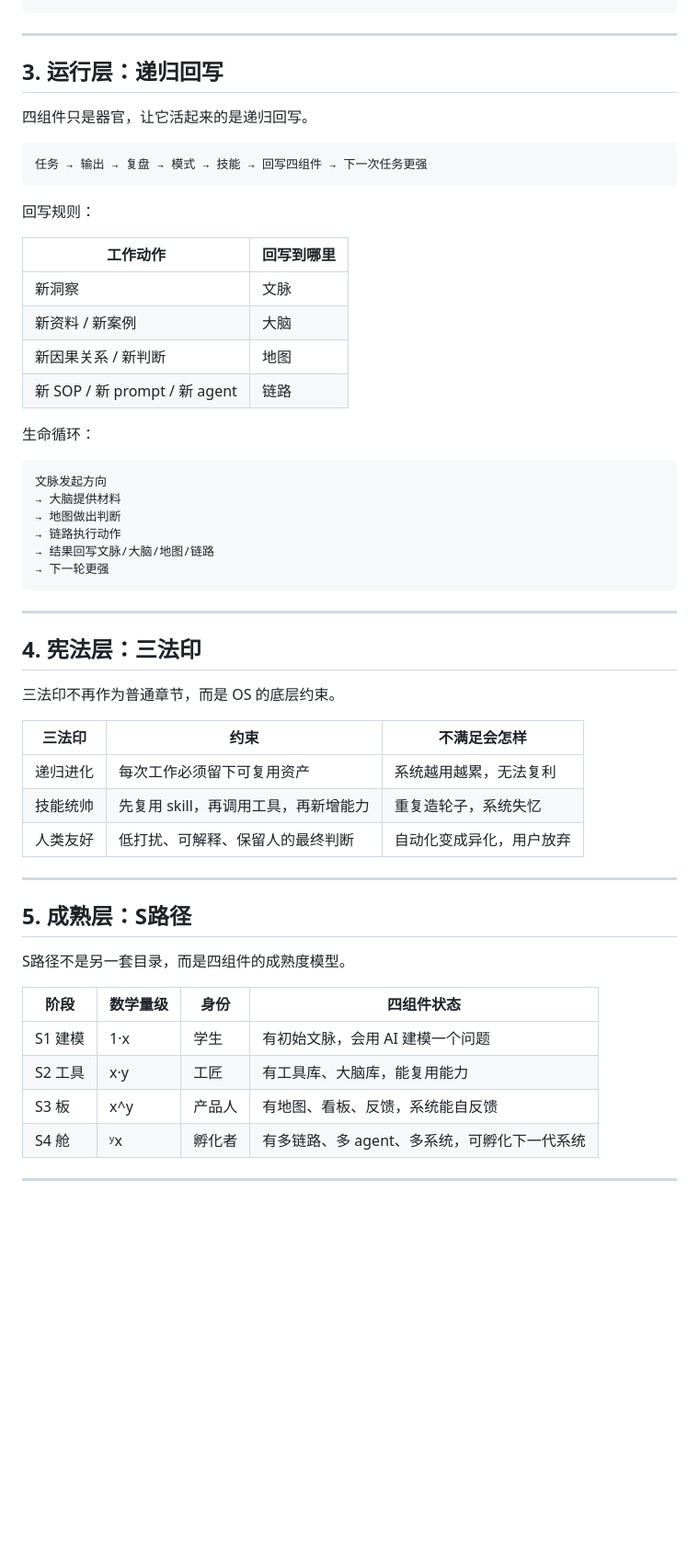
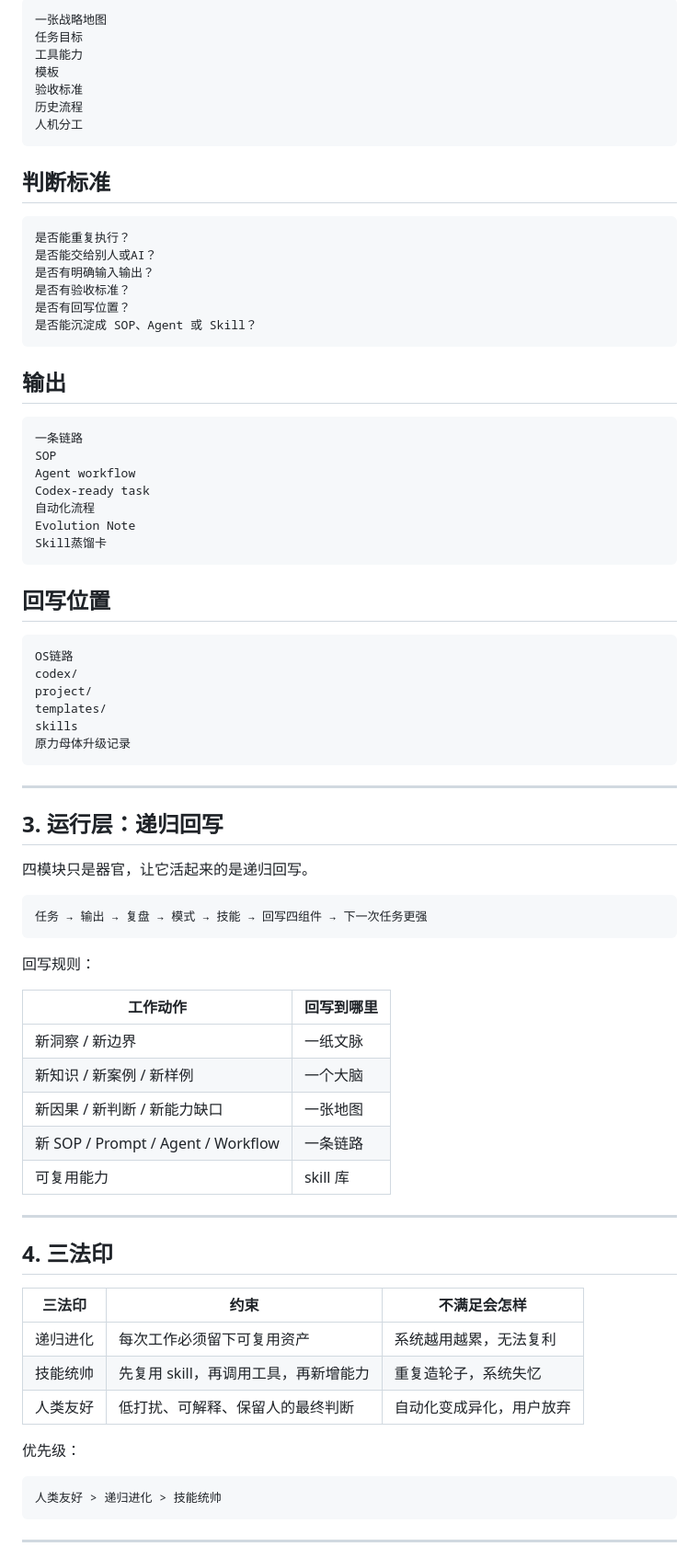
Before and after one commit to moonstachain/yuanli-strategy-soul, a Markdown page: docs/03-原力OS-概念体系.md, the part around one of its changes. Shown at 92% size. Rendered like a GitHub page; blank space fills up the shorter version.

````diff
--- a/docs/03-原力OS-概念体系.md
+++ b/docs/03-原力OS-概念体系.md
@@ -43,10 +415,52 @@
+```text
+一张战略地图
+任务目标
+工具能力
+模板
+验收标准
+历史流程
+人机分工
+```
+
+## 判断标准
+
+```text
+是否能重复执行？
+是否能交给别人或AI？
+是否有明确输入输出？
+是否有验收标准？
+是否有回写位置？
+是否能沉淀成 SOP、Agent 或 Skill？
+```
+
+## 输出
+
+```text
+一条链路
+SOP
+Agent workflow
+Codex-ready task
+自动化流程
+Evolution Note
+Skill蒸馏卡
+```
+
+## 回写位置
+
+```text
+OS链路
+codex/
+project/
+templates/
+skills
+原力母体升级记录
 ```
 
 ---
 
 ## 3. 运行层：递归回写
 
-四组件只是器官，让它活起来的是递归回写。
+四模块只是器官，让它活起来的是递归回写。
 
 ```text
 任务 → 输出 → 复盘 → 模式 → 技能 → 回写四组件 → 下一次任务更强
@@ -56,27 +470,15 @@
 
 | 工作动作 | 回写到哪里 |
 |---|---|
-| 新洞察 | 文脉 |
-| 新资料 / 新案例 | 大脑 |
-| 新因果关系 / 新判断 | 地图 |
-| 新 SOP / 新 prompt / 新 agent | 链路 |
-
-生命循环：
-
-```text
-文脉发起方向
-→ 大脑提供材料
-→ 地图做出判断
-→ 链路执行动作
-→ 结果回写文脉/大脑/地图/链路
-→ 下一轮更强
-```
+| 新洞察 / 新边界 | 一纸文脉 |
+| 新知识 / 新案例 / 新样例 | 一个大脑 |
+| 新因果 / 新判断 / 新能力缺口 | 一张地图 |
+| 新 SOP / Prompt / Agent / Workflow | 一条链路 |
+| 可复用能力 | skill 库 |
 
 ---
 
-## 4. 宪法层：三法印
-
-三法印不再作为普通章节，而是 OS 的底层约束。
+## 4. 三法印
 
 | 三法印 | 约束 | 不满足会怎样 |
 |---|---|---|
@@ -84,18 +486,11 @@
 | 技能统帅 | 先复用 skill，再调用工具，再新增能力 | 重复造轮子，系统失忆 |
 | 人类友好 | 低打扰、可解释、保留人的最终判断 | 自动化变成异化，用户放弃 |
 
----
+优先级：
 
-## 5. 成熟层：S路径
-
-S路径不是另一套目录，而是四组件的成熟度模型。
-
-| 阶段 | 数学量级 | 身份 | 四组件状态 |
-|---|---|---|---|
-| S1 建模 | 1·x | 学生 | 有初始文脉，会用 AI 建模一个问题 |
-| S2 工具 | x·y | 工匠 | 有工具库、大脑库，能复用能力 |
-| S3 板 | x^y | 产品人 | 有地图、看板、反馈，系统能自反馈 |
-| S4 舱 | ʸx | 孵化者 | 有多链路、多 agent、多系统，可孵化下一代系统 |
+```text
+人类友好 > 递归进化 > 技能统帅
+```
 
 ---
 
````
Also changed, not shown: other parts of docs/03-原力OS-概念体系.md (+396 -48 lines).
